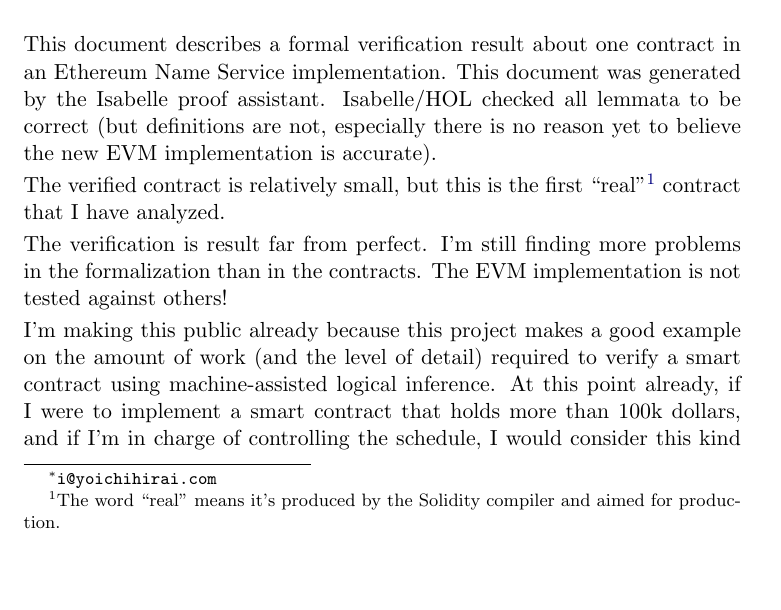
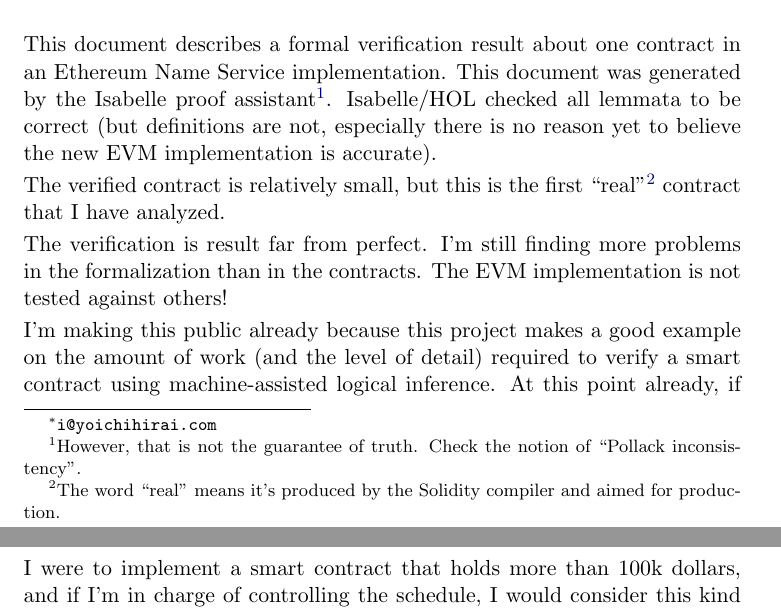
Before and after one commit to pirapira/eth-isabelle, a LaTeX document (document/root.tex): part of page 1 of 3 before the commit and two parts of pages 1 and 2 of 3 after it, the two joined at a grey line, cut so that both start at the same text, the shorter picture padded with empty space. Compiled offline with pdfLaTeX.

Commit message:
Mention Pollack inconsistency

```diff
--- a/document/root.tex
+++ b/document/root.tex
@@ -48,7 +48,7 @@
 
 This document describes a formal verification result about one contract in
 an Ethereum Name Service implementation.
-This document was generated by the Isabelle proof assistant.
+This document was generated by the Isabelle proof assistant\footnote{However, that is not the guarantee of truth.  Check the notion of ``Pollack inconsistency''.}.
 Isabelle/HOL checked all lemmata to be correct (but definitions are not,
 especially there is no reason yet to believe the new EVM implementation is accurate).
 
```
